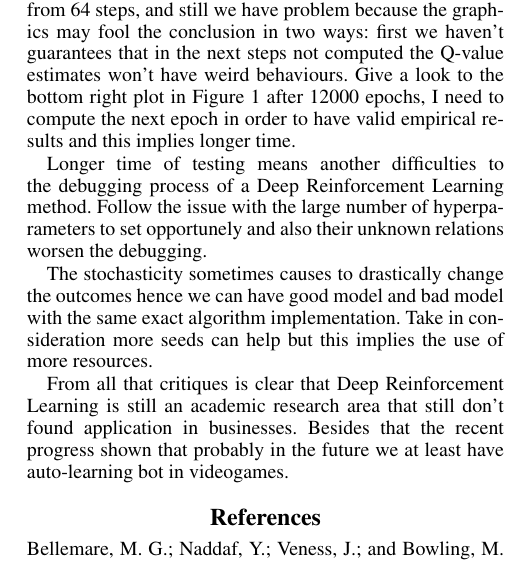
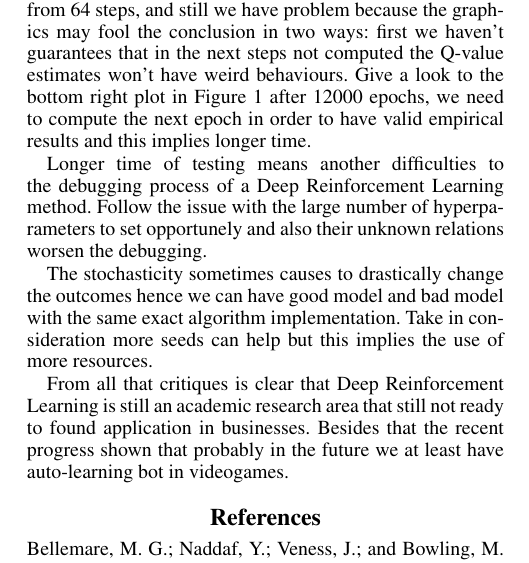
Before and after one commit to Codernauti/Exploration-of-DQN-in-CartPole-Environment, a LaTeX paper (paper.tex, which reads sections/conclusions.tex): part of one column of page 4 of 6, cut so that both start at the same text. Compiled offline with pdfLaTeX.

Commit message:
check some conclusions

```diff
--- a/sections/conclusions.tex
+++ b/sections/conclusions.tex
@@ -11,10 +11,10 @@ The difficult to debug even though the use of technologies facility as Keras
 
 Long times of testing means high difficulties for the debugging process.
 
-The difficult to interpret the results, in order to see better the convergence we have to take the average Q-value from 64 steps, and still we have problem because the graphics may fool the conclusion in two ways: first we haven't guarantees that in the next steps not computed the Q-value estimates won't have weird behaviours. Give a look to the bottom right plot in Figure~\ref{fig:q-values} after 12000 epochs, I need to compute the next epoch in order to have valid empirical results and this implies longer time.
+The difficult to interpret the results, in order to see better the convergence we have to take the average Q-value from 64 steps, and still we have problem because the graphics may fool the conclusion in two ways: first we haven't guarantees that in the next steps not computed the Q-value estimates won't have weird behaviours. Give a look to the bottom right plot in Figure~\ref{fig:q-values} after 12000 epochs, we need to compute the next epoch in order to have valid empirical results and this implies longer time.
 
 Longer time of testing means another difficulties to the debugging process of a Deep Reinforcement Learning method. Follow the issue with the large number of hyperparameters to set opportunely and also their unknown relations worsen the debugging.
 
 The stochasticity sometimes causes to drastically change the outcomes hence we can have good model and bad model with the same exact algorithm implementation. Take in consideration more seeds can help but this implies the use of more resources.
 
-From all that critiques is clear that Deep Reinforcement Learning is still an academic research area that still don't found application in businesses. Besides that the recent progress shown that probably in the future we at least have auto-learning bot in videogames.
+From all that critiques is clear that Deep Reinforcement Learning is still an academic research area that still not ready to found application in businesses. Besides that the recent progress shown that probably in the future we at least have auto-learning bot in videogames.
```
